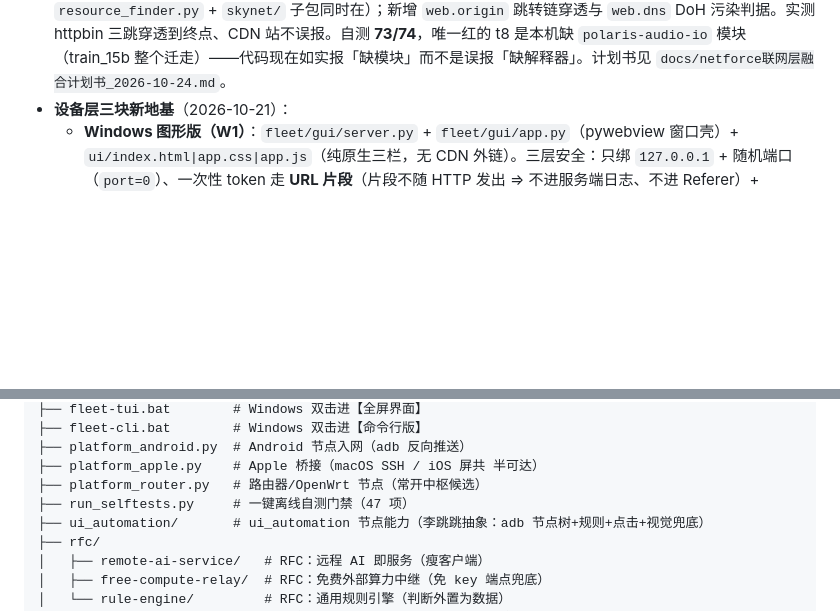
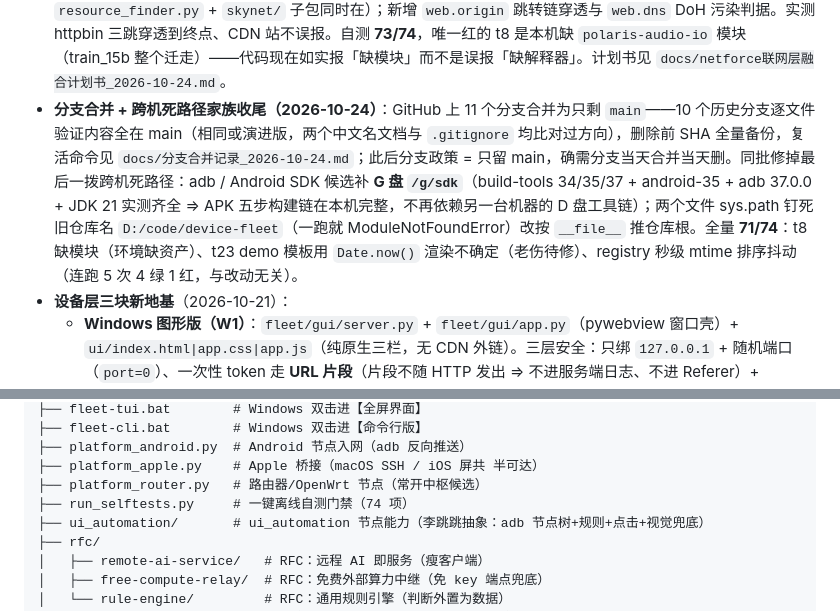
Before and after one commit to ghshhf/skynet-fleet, a Markdown page: README.md, 2 parts joined by grey strips. Rendered like a GitHub page; blank space fills up the shorter version.

```diff
--- a/README.md
+++ b/README.md
@@ -39,6 +39,7 @@
   - **扩散扫描（`sweep.py`）**：把「ARP 表里有的」扩成「整个网段在场的」。上一版只读 ARP，等于只看见**最近跟本机说过话**的设备——这才是「只扫到 30 台」的真因。四条补齐：**ICMP 全段 sweep**（并发 ping 整个 /24，活着的全部进 ARP 表）、**TCP connect 兜底**（IoT 常关 ICMP 却开着端口）、**NetBIOS(NBNS) 名字查询**（Windows 会把机器名报出来）、**mDNS 服务类型枚举**（`_services._dns-sd._udp.local` 让设备自报有哪些服务）。另加两层：**多网段**（本机每张网卡都扫，实测找回被漏掉的移动热点段 `192.168.137.0/24`——手机就在那里）与**环境画像**（摄像头密度、运营商 IPv6 前缀、OUI 批次）。实网 44 台 / 15 秒 / 两个网段。**踩过的坑**：① 本机 `192.168.0.103` 曾被判成「NAS/存储」（因为本机自己开着 139/445）——比漏发现更糟；② 广播地址 `.255` 曾被当成设备；③ 5555 端口曾被判成「手机」，实际那是安卓一体机/中控终端。**边界**：只发 ICMP/TCP/NBNS PTR，不发应用层指令、不试口令；跨网段「跳板扩散」不做——那需要别人机器上的执行权，现在没有也不该去拿。
   - **一键自测门禁**：`run_selftests.py` 串起 **74 项**离线自测（commander / node_agent / install_windows / ui_automation / rules_relay / rule_engine / policies / arbiter / discovery / sweep / accounts / compute_runner / queue_store / persona / recall / enroll / enroll_install / journal / followups / t4 AI后端 / t6 无线ADB / t7 GUI后端 / t8 语音 / t16 skynet桥接 / t25 工具目录 等）。
 - **联网层接活 + 取文增强（2026-10-24）**：netforce 采集内核从「README 写着已接、实测全降级」修到真能用——**路径候选制 + marker 判定**（换盘换机不用再指路径，唯一约定 = 两个项目放同一个父目录，判据是 `resource_finder.py` + `skynet/` 子包同时在）；新增 `web.origin` 跳转链穿透与 `web.dns` DoH 污染判据。实测 httpbin 三跳穿透到终点、CDN 站不误报。自测 **73/74**，唯一红的 t8 是本机缺 `polaris-audio-io` 模块（train_15b 整个迁走）——代码现在如实报「缺模块」而不是误报「缺解释器」。计划书见 `docs/netforce联网层融合计划书_2026-10-24.md`。
+- **分支合并 + 跨机死路径家族收尾（2026-10-24）**：GitHub 上 11 个分支合并为只剩 `main`——10 个历史分支逐文件验证内容全在 main（相同或演进版，两个中文名文档与 `.gitignore` 均比对过方向），删除前 SHA 全量备份，复活命令见 `docs/分支合并记录_2026-10-24.md`；此后分支政策 = 只留 main，确需分支当天合并当天删。同批修掉最后一拨跨机死路径：adb / Android SDK 候选补 **G 盘 `/g/sdk`**（build-tools 34/35/37 + android-35 + adb 37.0.0 + JDK 21 实测齐全 ⇒ APK 五步构建链在本机完整，不再依赖另一台机器的 D 盘工具链）；两个文件 sys.path 钉死旧仓库名 `D:/code/device-fleet`（一跑就 ModuleNotFoundError）改按 `__file__` 推仓库根。全量 **71/74**：t8 缺模块（环境缺资产）、t23 demo 模板用 `Date.now()` 渲染不确定（老伤待修）、registry 秒级 mtime 排序抖动（连跑 5 次 4 绿 1 红，与改动无关）。
 - **设备层三块新地基**（2026-10-21）：
   - **Windows 图形版（W1）**：`fleet/gui/server.py` + `fleet/gui/app.py`（pywebview 窗口壳）+ `ui/index.html|app.css|app.js`（纯原生三栏，无 CDN 外链）。三层安全：只绑 `127.0.0.1` + 随机端口（`port=0`）、一次性 token 走 **URL 片段**（片段不随 HTTP 发出 ⇒ 不进服务端日志、不进 Referer）+ `secrets.compare_digest`、一切能力调用走 `registry.call`（前端绕不过闸门）。T 版与命令行**保留**，但不当日常入口。
   - **无线 ADB（`kind=adb_wifi`，14 条能力）**：`fleet/kinds/adb_wifi.py`。只读 3 条 auto 档，动手 11 条全 `approval="ask"` + fail-closed。shell 只读白名单按「首词 + 参数形态」两级判定，**禁 shell 元字符**（管道符也拦）堵组合拳。发现方式默认 **mDNS + 经典 5555**（纯 stdlib），深度扫须显式 opt-in 且带**次数 + 墙钟双硬预算**，到点如实说扫了多少——**不许假装扫完了**。
@@ -188,7 +189,7 @@ skynet-fleet/
 ├── platform_android.py  # Android 节点入网（adb 反向推送）
 ├── platform_apple.py    # Apple 桥接（macOS SSH / iOS 屏共 半可达）
 ├── platform_router.py   # 路由器/OpenWrt 节点（常开中枢候选）
-├── run_selftests.py     # 一键离线自测门禁（47 项）
+├── run_selftests.py     # 一键离线自测门禁（74 项）
 ├── ui_automation/       # ui_automation 节点能力（李跳跳抽象：adb 节点树+规则+点击+视觉兜底）
 ├── rfc/
 │   ├── remote-ai-service/   # RFC：远程 AI 即服务（瘦客户端）
```
Also changed, not shown: docs/分支合并记录_2026-10-24.md (added, +65 -0 lines).
